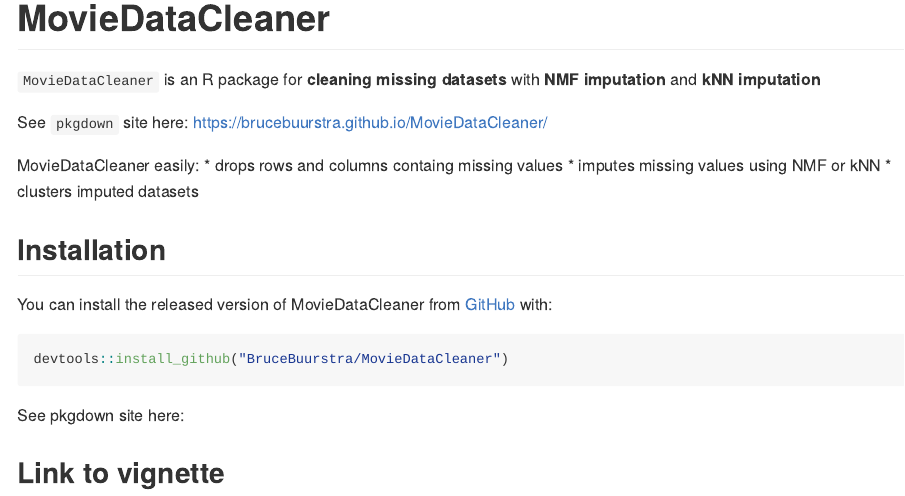
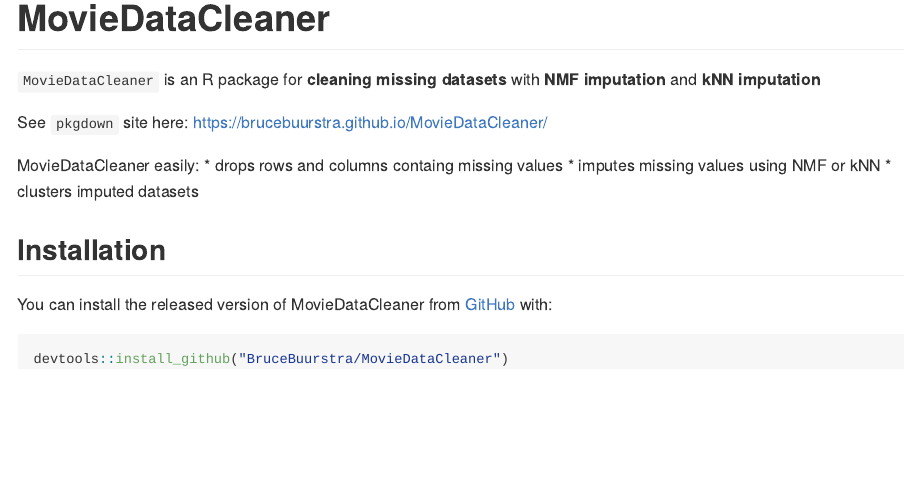
Before and after one commit to BruceBuurstra/MovieDataCleaner, an R Markdown document (README.Rmd): the page in a window 1100 px wide, from its top. Rendered offline with R 4.5, knitr and Pandoc, with nearby package versions.

Commit message:
effective intoduction/landing page

````diff
--- a/README.Rmd
+++ b/README.Rmd
@@ -34,7 +34,3 @@
 ``` r
 devtools::install_github("BruceBuurstra/MovieDataCleaner")
 ```
-
-See pkgdown site here:
-
-## Link to vignette
````
Also changed, not shown: README.md.
